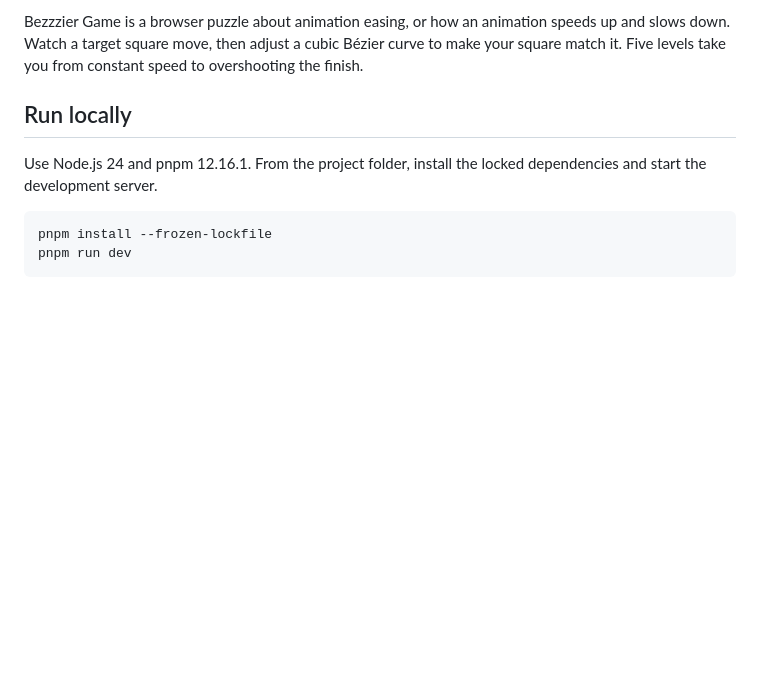
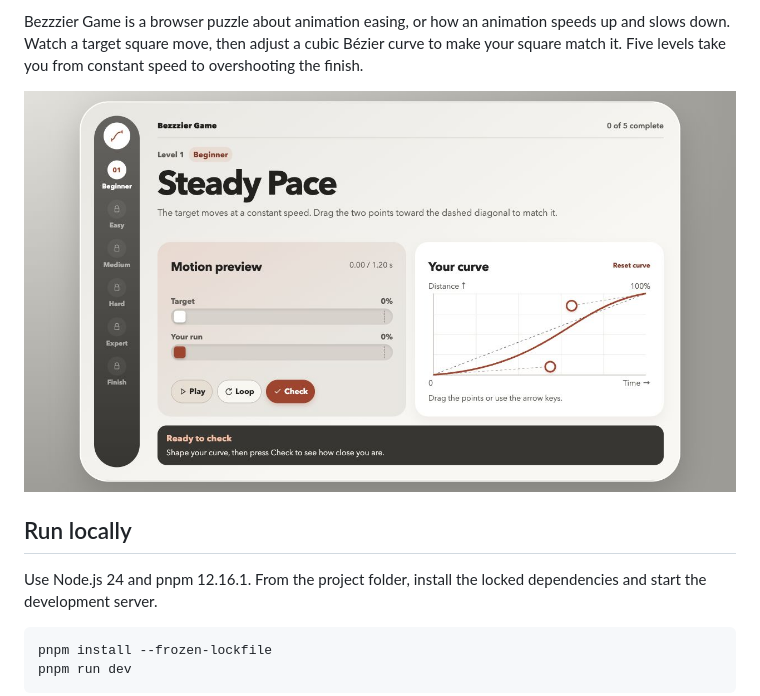
Before and after one commit to VladislavDegtyarenko/bezzzier-game, a Markdown page: README.md, the part around one of its changes. Rendered like a GitHub page; pictures changed too: docs/steady-pace.jpg (added); blank space fills up the shorter version.

Commit message:
Show the live demo and a level preview in the README

```diff
--- a/README.md
+++ b/README.md
@@ -2,5 +4,7 @@
 
 Bezzzier Game is a browser puzzle about animation easing, or how an animation speeds up and slows down. Watch a target square move, then adjust a cubic Bézier curve to make your square match it. Five levels take you from constant speed to overshooting the finish.
+
+![Steady Pace, the first level, with the motion preview and Bézier curve editor](docs/steady-pace.jpg)
 
 ## Run locally
 
```
Also changed, not shown: other parts of README.md (+3 -1 lines).
